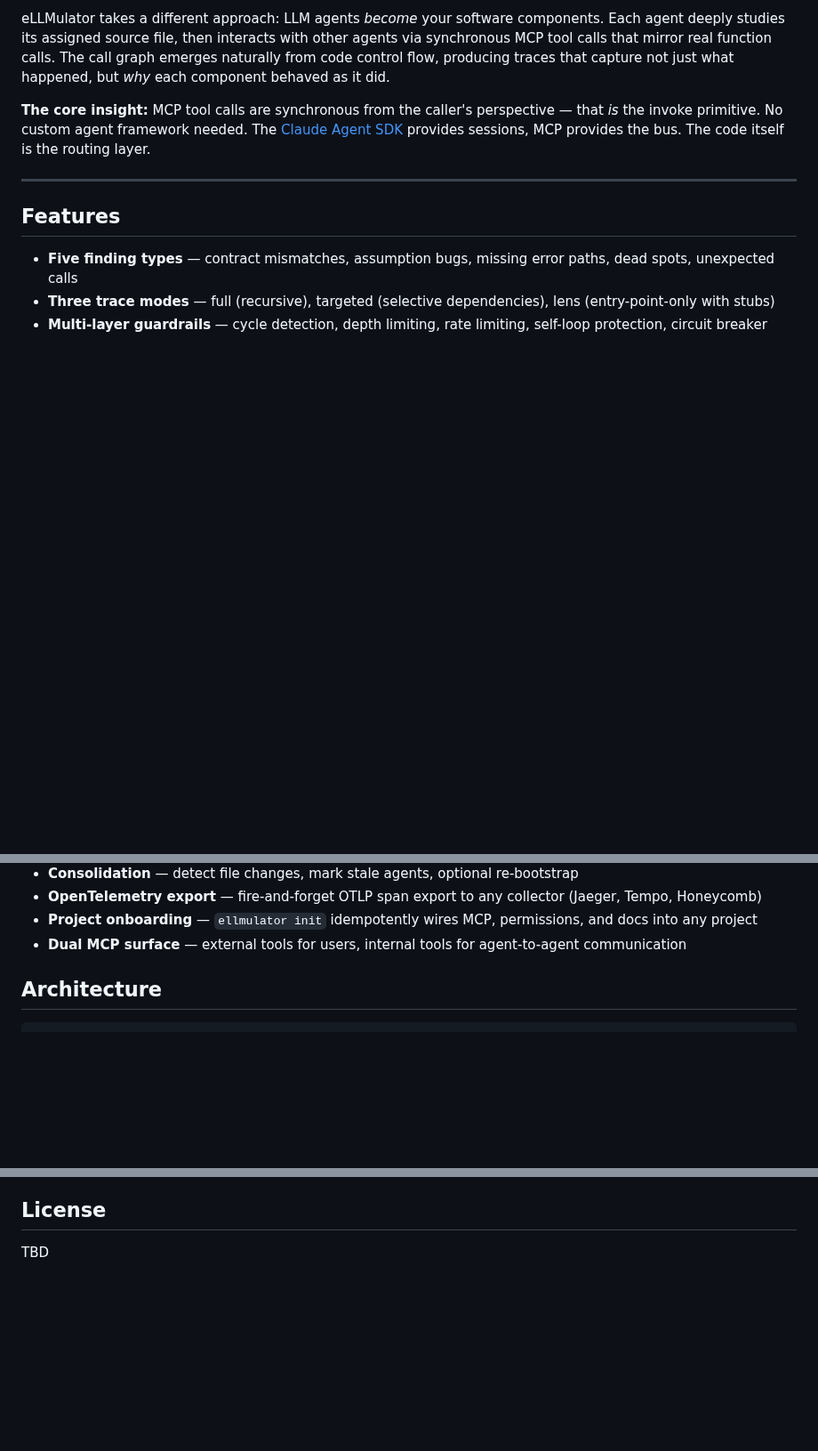
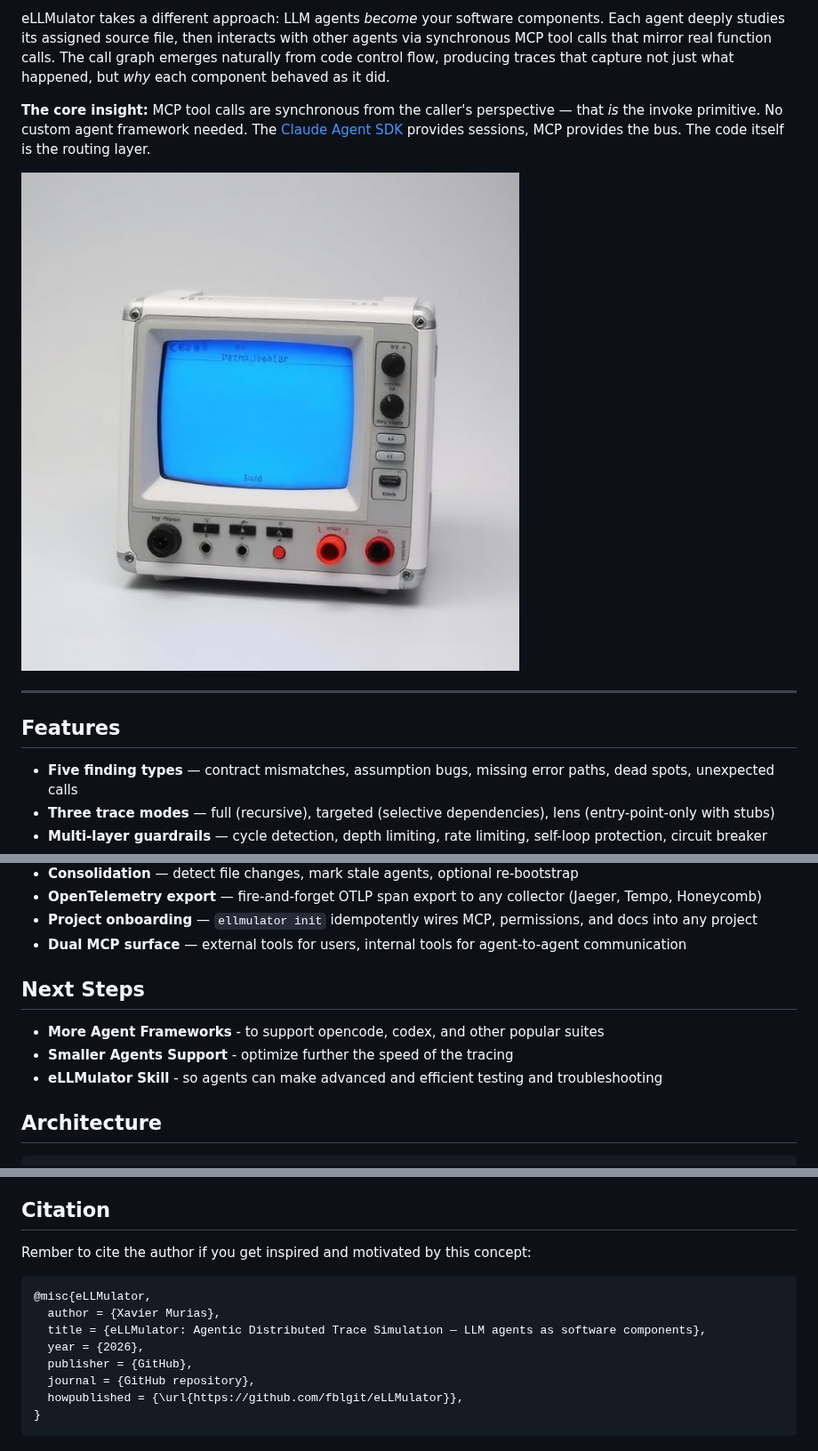
Before and after one commit to fblgit/eLLMulator, a Markdown page: README.md, 3 parts joined by grey strips. Shown at 89% size. Rendered like a GitHub page; pictures changed too: assets/eLLMulator.png (added); blank space fills up the shorter version.

Commit message:
eLLMulator v1.1

````diff
--- a/README.md
+++ b/README.md
@@ -7,6 +7,8 @@ Traditional distributed tracing shows *what* happened at runtime. It can't reaso
 eLLMulator takes a different approach: LLM agents *become* your software components. Each agent deeply studies its assigned source file, then interacts with other agents via synchronous MCP tool calls that mirror real function calls. The call graph emerges naturally from code control flow, producing traces that capture not just what happened, but *why* each component behaved as it did.
 
 **The core insight:** MCP tool calls are synchronous from the caller's perspective — that *is* the invoke primitive. No custom agent framework needed. The [Claude Agent SDK](https://www.npmjs.com/package/@anthropic-ai/claude-agent-sdk) provides sessions, MCP provides the bus. The code itself is the routing layer.
+
+![eLLMulator](assets/eLLMulator.png)
 
 ---
 
@@ -24,6 +26,12 @@ eLLMulator takes a different approach: LLM agents *become* your software compone
 - **OpenTelemetry export** — fire-and-forget OTLP span export to any collector (Jaeger, Tempo, Honeycomb)
 - **Project onboarding** — `ellmulator init` idempotently wires MCP, permissions, and docs into any project
 - **Dual MCP surface** — external tools for users, internal tools for agent-to-agent communication
+
+## Next Steps
+
+- **More Agent Frameworks** - to support opencode, codex, and other popular suites
+- **Smaller Agents Support** - optimize further the speed of the tracing
+- **eLLMulator Skill** - so agents can make advanced and efficient testing and troubleshooting
 
 ## Architecture
 
@@ -417,6 +430,15 @@ See **[QUICKSTART.md](./QUICKSTART.md)** section 8 for the full walkthrough.
 5. Ensure TypeScript compiles: `npm run build`
 6. Submit a pull request
 
-## License
-
-TBD
+## Citation
+Rember to cite the author if you get inspired and motivated by this concept:
+```
+@misc{eLLMulator,
+  author = {Xavier Murias},
+  title = {eLLMulator: Agentic Distributed Trace Simulation — LLM agents as software components},
+  year = {2026},
+  publisher = {GitHub},
+  journal = {GitHub repository},
+  howpublished = {\url{https://github.com/fblgit/eLLMulator}},
+}
+```
````
Also changed, not shown: other parts of README.md (+6 -1 lines), 6 other files.
